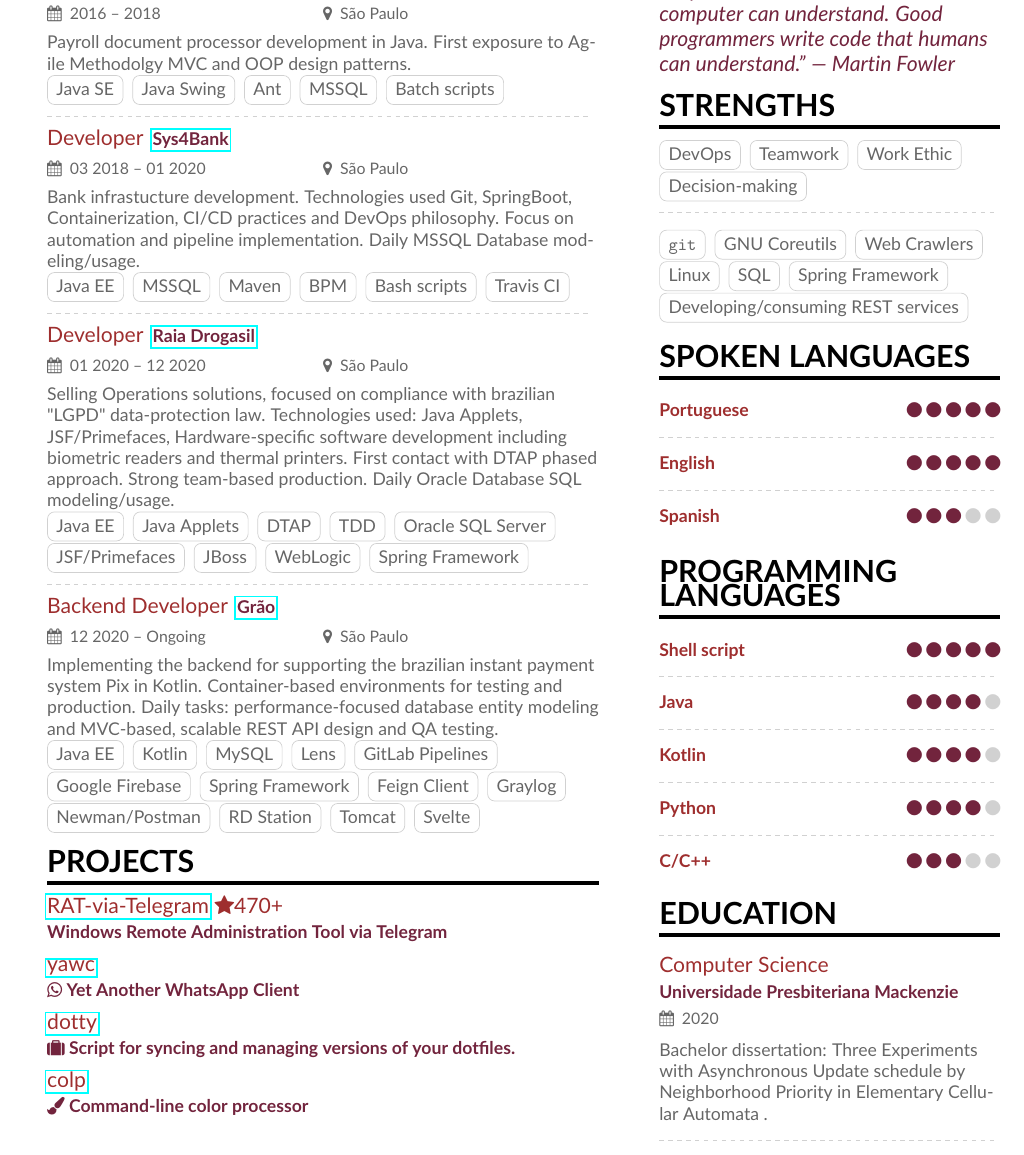
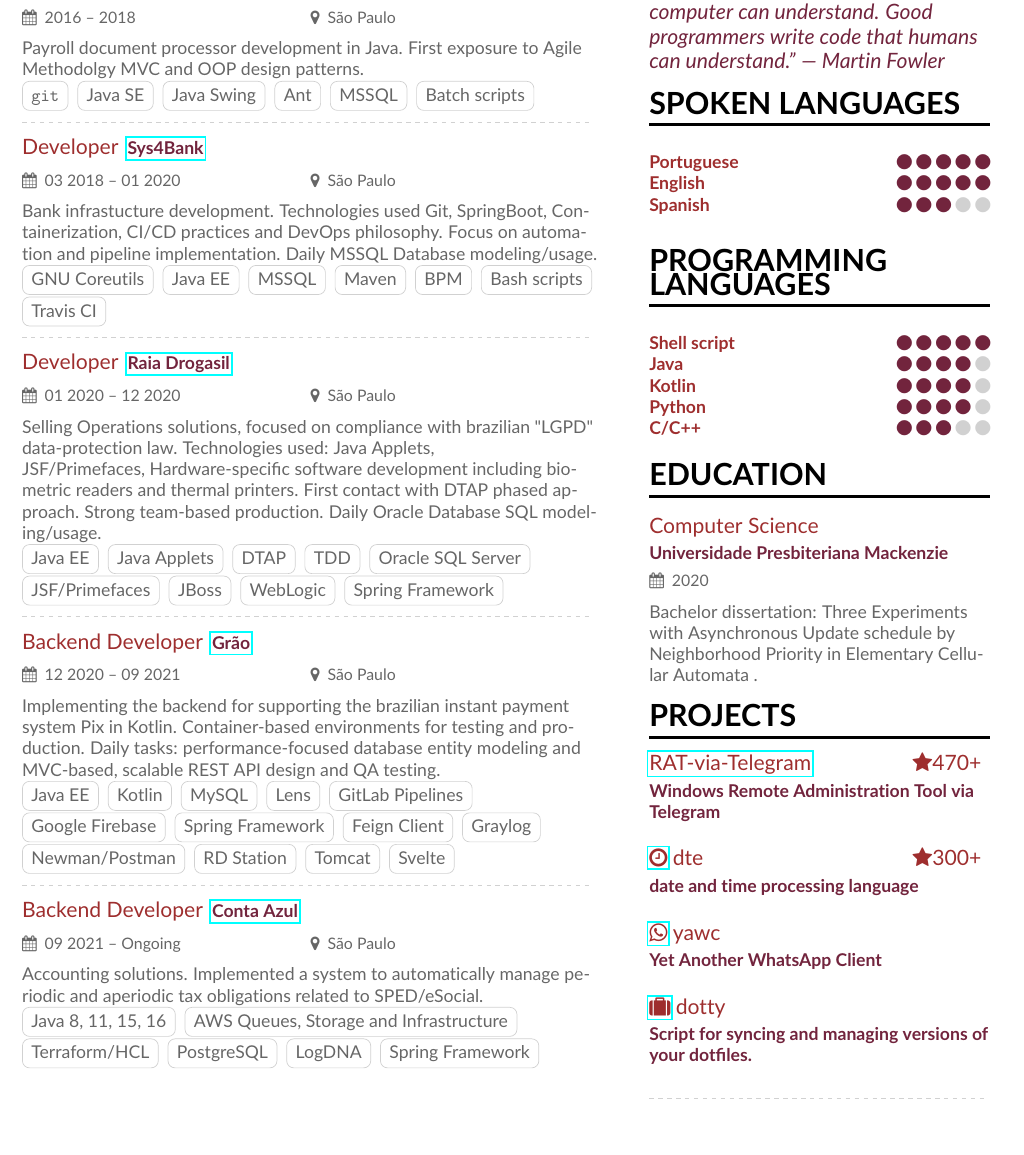
Before and after one commit to mvrozanti/cv, a LaTeX CV (en/sample.tex, which reads en/sample-p1sidebar.tex): part of the page, cut so that both start at the same text, the shorter picture padded with empty space. Compiled offline with pdfLaTeX.

Commit message:
Update en

```diff
--- a/en/sample-p1sidebar.tex
+++ b/en/sample-p1sidebar.tex
@@ -18,60 +18,48 @@
 %
 % \cvachievement{\faHeartbeat}{Another achievement}{more details about it of course}
 
-\cvsection{Strengths}
-
-\cvtag{DevOps}
-\cvtag{Teamwork}
-\cvtag{Work Ethic}
-\cvtag{Decision-making}
-
-\divider\smallskip
-
-\cvtag{\texttt{git}}
-\cvtag{GNU Coreutils}
-\cvtag{Web Crawlers}
-\cvtag{Linux}
-\cvtag{SQL}
-\cvtag{Spring Framework}
-\cvtag{Developing/consuming REST services}
-
 \cvsection{Spoken Languages}
-\smallskip
-
+\medskip
 \cvskill{Portuguese}{5}
-\divider
 
 \cvskill{English}{5}
-\divider
 
 \cvskill{Spanish}{3}
 
 \cvsection{Programming\newline Languages}
-\smallskip
-
+\medskip
 \cvskill{Shell script}{5}
-\divider
 
 \cvskill{Java}{4}
-\divider
 
 \cvskill{Kotlin}{4}
-\divider
 
 \cvskill{Python}{4}
-\divider
 
 \cvskill{C/C++}{3}
 
 %% Yeah I didn't spend too much time making all the
 %% spacing consistent... sorry. Use \smallskip, \medskip,
 %% \bigskip, \vpsace etc to make ajustments.
-\medskip
+\smallskip
 
 \cvsection{Education}
 
 \cvevent{Computer Science\\}{Universidade Presbiteriana Mackenzie}{2020}{}
 Bachelor dissertation: Three Experiments with Asynchronous Update schedule by Neighborhood Priority in Elementary Cellular Automata .
+
+
+\cvsection{Projects}
+\cvevent{\href{https://github.com/mvrozanti/RAT-via-Telegram/}{RAT-via-Telegram}\hfill{\faStar}470+}{\\Windows Remote Administration Tool via Telegram}{}{}
+\medskip
+
+\cvevent{\href{https://github.com/mvrozanti/dte}\faClockO{ dte}\hfill{\faStar}300+}{{\\} date and time processing language}{}{}
+\medskip
+
+\cvevent{\href{https://github.com/mvrozanti/yawc}\faWhatsapp{ yawc}}{{\\} Yet Another WhatsApp Client}{}{}
+\medskip
+
+\cvevent{\href{https://github.com/mvrozanti/dotty}\faSuitcase{ dotty}}{{\\} Script for syncing and managing versions of your dotfiles.}{}{}
 
 % \begin{tabularx}{\linewidth}{@{}p{2em} @{\hspace{1ex}} >{\raggedright\arraybackslash}X@{}}
 % \multirow{2}{*}{\Large\color{accent}Kek} & \bfseries\textcolor{emphasis}{Kekao}\\
--- a/en/sample.tex
+++ b/en/sample.tex
@@ -30,7 +30,7 @@
 %% See texdoc.net/pkg/fontawecome and http://texdoc.net/pkg/academicons for full list of symbols. You MUST compile with XeLaTeX or LuaLaTeX if you want to use academicons.
 
 % Change the page layout if you need to
-\geometry{left=1cm,right=9cm,marginparwidth=6.8cm,marginparsep=1.2cm,top=1.25cm,bottom=1.25cm}
+\geometry{left=0.5cm,right=9cm,marginparwidth=6.8cm,marginparsep=1cm,top=1.25cm,bottom=1.25cm}
 
 % Change the font if you want to, depending on whether
 % you're using pdflatex or xelatex/lualatex
@@ -97,6 +97,7 @@
 \cvevent{Intern}{\href{http://www.azesconsultoria.com.br}{AzEs Consultoria Empresarial}}{2016 -- 2018}{São Paulo}
 Payroll document processor development in Java. First exposure to Agile Methodolgy MVC and OOP design patterns.
 
+\cvtag{\texttt{git}}
 \cvtag{Java SE}
 \cvtag{Java Swing}
 \cvtag{Ant}
@@ -109,6 +110,7 @@
 Bank infrastucture development. Technologies used Git, SpringBoot, Containerization, CI/CD practices and DevOps philosophy. Focus on automation and pipeline implementation. Daily MSSQL Database modeling/usage.
 
 % \medskip
+\cvtag{GNU Coreutils}
 \cvtag{Java EE}
 % \cvtag{Fullstack}
 \cvtag{MSSQL}
@@ -135,7 +137,7 @@
 
 \divider
 
-\cvevent{Backend Developer}{\href{https://www.grao.com.br}{Grão}}{12 2020 -- Ongoing}{São Paulo}
+\cvevent{Backend Developer}{\href{https://www.grao.com.br}{Grão}}{12 2020 -- 09 2021}{São Paulo}
 Implementing the backend for supporting the brazilian instant payment system Pix in Kotlin. Container-based environments for testing and production. Daily tasks: performance-focused database entity modeling and MVC-based, scalable REST API design and QA testing.
 
 \cvtag{Java EE}
@@ -146,20 +148,25 @@
 \cvtag{Google Firebase}
 \cvtag{Spring Framework}
 \cvtag{Feign Client}
-\cvtag{Graylog}
+\cvtag{Graylog}\\
 \cvtag{Newman/Postman}
 \cvtag{RD Station}
 \cvtag{Tomcat}
 \cvtag{Svelte}
 
-\cvsection{Projects}
-\cvevent{\href{https://github.com/mvrozanti/RAT-via-Telegram/}{RAT-via-Telegram} {\faStar}470+}{\\Windows Remote Administration Tool via Telegram}{}{}
+\divider
 
-\cvevent{\href{https://github.com/mvrozanti/yawc}{yawc}}{{\\\faWhatsapp} Yet Another WhatsApp Client}{}{}
+\cvevent{Backend Developer}{\href{https://www.contaazul.com}{Conta Azul}}{09 2021 -- Ongoing}{São Paulo}
 
-\cvevent{\href{https://github.com/mvrozanti/dotty}{dotty}}{{\\\faSuitcase} Script for syncing and managing versions of your dotfiles.}{}{}
+Accounting solutions. Implemented a system to automatically manage periodic and aperiodic tax obligations related to SPED/eSocial.
 
-\cvevent{\href{https://github.com/mvrozanti/colp}{colp}}{{\\\faPaintBrush} Command-line color processor}{}{}
+\cvtag{Java 8, 11, 15, 16}
+\cvtag{AWS Queues, Storage and Infrastructure}\\
+\cvtag{Terraform/HCL}
+\cvtag{PostgreSQL}
+\cvtag{LogDNA}
+\cvtag{Spring Framework}
+
 %
 % \cvsection{A Day of My Life}
 %
```
Also changed, not shown: en/sample.pdf, en/sample.tex (2 more changed lines), 2 other files.
